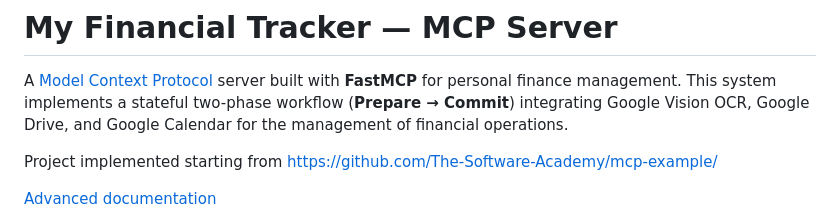
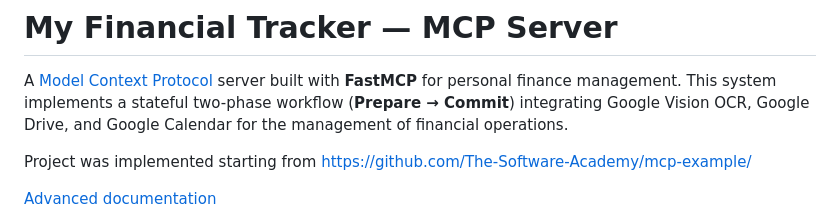
Before and after one commit to giuseppeceradev-ops/my_financial_tracker_mcp, a Markdown page: README.md, the part around one of its changes. Rendered like a GitHub page.

Commit message:
Update README with corrections and additional video link
Corrected grammatical errors and added a video link for better understanding.

```diff
--- a/README.md
+++ b/README.md
@@ -2,6 +2,6 @@
 
 A [Model Context Protocol](https://modelcontextprotocol.io) server built with **FastMCP** for personal finance management. This system implements a stateful two-phase workflow (**Prepare → Commit**) integrating Google Vision OCR, Google Drive, and Google Calendar for the management of financial operations.
 
-Project implemented starting from https://github.com/The-Software-Academy/mcp-example/
+Project was implemented starting from https://github.com/The-Software-Academy/mcp-example/
 
 [Advanced documentation](./my_financial_tracker_mcp/documentation/README.md)
```
Also changed, not shown: other parts of README.md (+2 -0 lines).
